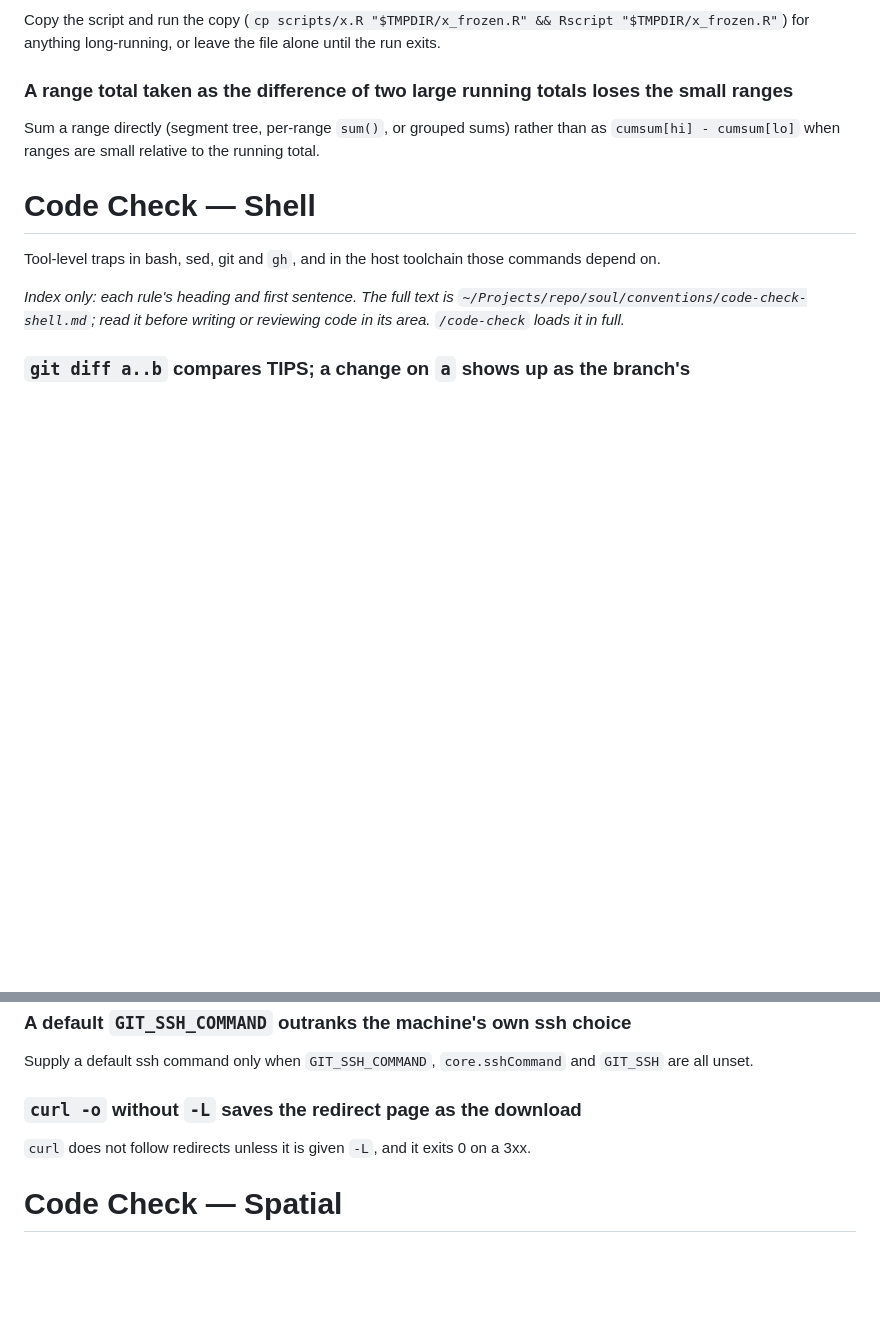
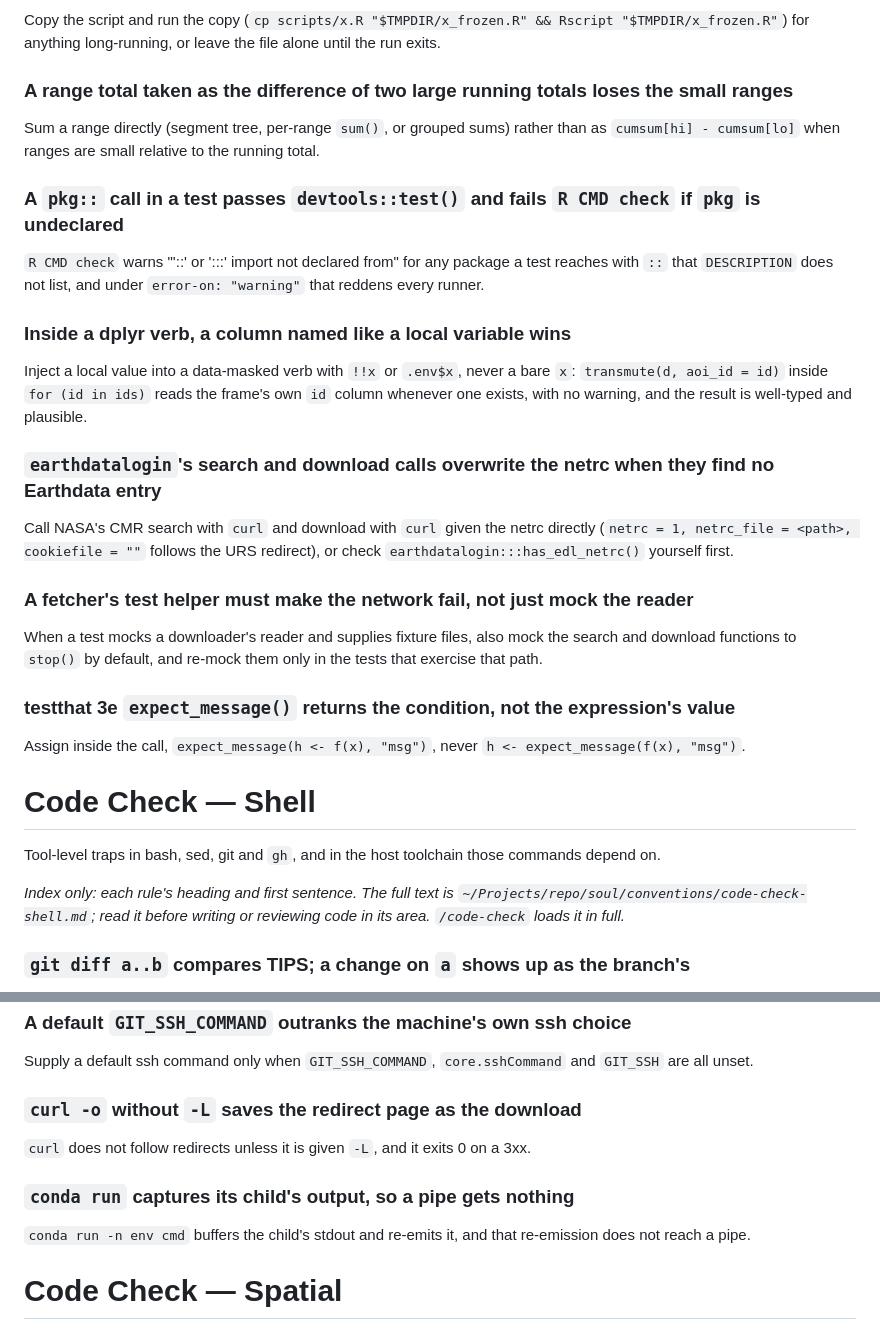
Before and after one commit to NewGraphEnvironment/water-temp-bc, a Markdown page: CLAUDE.md, 2 parts joined by grey strips. Drawn GitHub-style; blank space fills up the shorter version.

```diff
--- a/CLAUDE.md
+++ b/CLAUDE.md
@@ -558,6 +558,21 @@ Copy the script and run the copy (`cp scripts/x.R "$TMPDIR/x_frozen.R" && Rscrip
 ### A range total taken as the difference of two large running totals loses the small ranges
 Sum a range directly (segment tree, per-range `sum()`, or grouped sums) rather than as `cumsum[hi] - cumsum[lo]` when ranges are small relative to the running total.
 
+### A `pkg::` call in a test passes `devtools::test()` and fails `R CMD check` if `pkg` is undeclared
+`R CMD check` warns "'::' or ':::' import not declared from" for any package a test reaches with `::` that `DESCRIPTION` does not list, and under `error-on: "warning"` that reddens every runner.
+
+### Inside a dplyr verb, a column named like a local variable wins
+Inject a local value into a data-masked verb with `!!x` or `.env$x`, never a bare `x`: `transmute(d, aoi_id = id)` inside `for (id in ids)` reads the frame's own `id` column whenever one exists, with no warning, and the result is well-typed and plausible.
+
+### `earthdatalogin`'s search and download calls overwrite the netrc when they find no Earthdata entry
+Call NASA's CMR search with `curl` and download with `curl` given the netrc directly (`netrc = 1, netrc_file = <path>, cookiefile = ""` follows the URS redirect), or check `earthdatalogin:::has_edl_netrc()` yourself first.
+
+### A fetcher's test helper must make the network fail, not just mock the reader
+When a test mocks a downloader's reader and supplies fixture files, also mock the search and download functions to `stop()` by default, and re-mock them only in the tests that exercise that path.
+
+### testthat 3e `expect_message()` returns the condition, not the expression's value
+Assign inside the call, `expect_message(h <- f(x), "msg")`, never `h <- expect_message(f(x), "msg")`.
+
 # Code Check — Shell
 Tool-level traps in bash, sed, git and `gh`, and in the host toolchain those commands depend on.
 
@@ -701,6 +716,9 @@ Supply a default ssh command only when `GIT_SSH_COMMAND`, `core.sshCommand` and
 ### `curl -o` without `-L` saves the redirect page as the download
 `curl` does not follow redirects unless it is given `-L`, and it exits 0 on a 3xx.
 
+### `conda run` captures its child's output, so a pipe gets nothing
+`conda run -n env cmd` buffers the child's stdout and re-emits it, and that re-emission does not reach a pipe.
+
 # Code Check — Spatial
 terra, sf, bcdata, GDAL/OGR CLIs.
 
```
Also changed, not shown: other parts of CLAUDE.md (+29 -0 lines).
